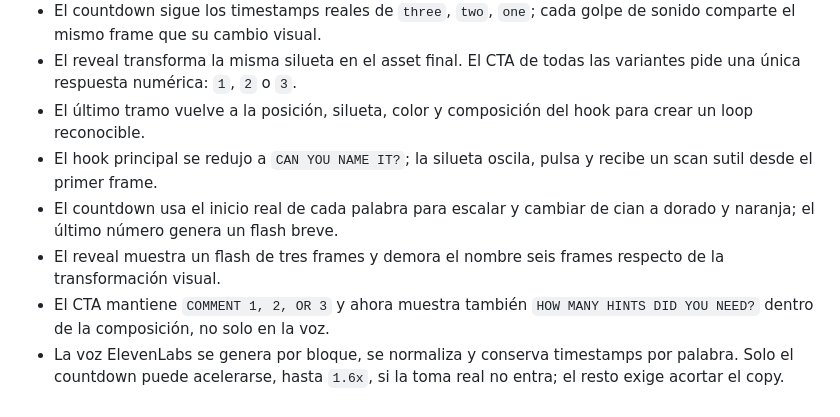
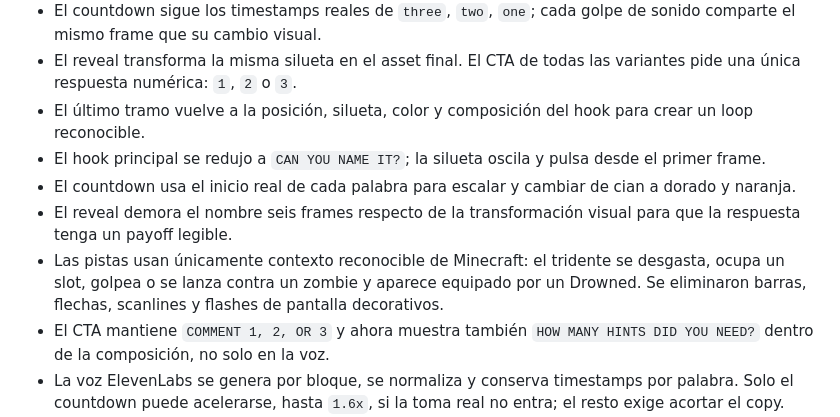
Before and after one commit to BrianGelhorn/WhatAmICraft, a Markdown page: docs/mystery-v2.md, the part around the change. GitHub-like rendering.

Commit message:
docs: define contextual mystery visual language

```diff
--- a/docs/mystery-v2.md
+++ b/docs/mystery-v2.md
@@ -9,9 +9,10 @@ Formato vertical 1080×1920 a 30 fps para Shorts, Reels y TikTok. El reto empiez
 - El countdown sigue los timestamps reales de `three`, `two`, `one`; cada golpe de sonido comparte el mismo frame que su cambio visual.
 - El reveal transforma la misma silueta en el asset final. El CTA de todas las variantes pide una única respuesta numérica: `1`, `2` o `3`.
 - El último tramo vuelve a la posición, silueta, color y composición del hook para crear un loop reconocible.
-- El hook principal se redujo a `CAN YOU NAME IT?`; la silueta oscila, pulsa y recibe un scan sutil desde el primer frame.
-- El countdown usa el inicio real de cada palabra para escalar y cambiar de cian a dorado y naranja; el último número genera un flash breve.
-- El reveal muestra un flash de tres frames y demora el nombre seis frames respecto de la transformación visual.
+- El hook principal se redujo a `CAN YOU NAME IT?`; la silueta oscila y pulsa desde el primer frame.
+- El countdown usa el inicio real de cada palabra para escalar y cambiar de cian a dorado y naranja.
+- El reveal demora el nombre seis frames respecto de la transformación visual para que la respuesta tenga un payoff legible.
+- Las pistas usan únicamente contexto reconocible de Minecraft: el tridente se desgasta, ocupa un slot, golpea o se lanza contra un zombie y aparece equipado por un Drowned. Se eliminaron barras, flechas, scanlines y flashes de pantalla decorativos.
 - El CTA mantiene `COMMENT 1, 2, OR 3` y ahora muestra también `HOW MANY HINTS DID YOU NEED?` dentro de la composición, no solo en la voz.
 - La voz ElevenLabs se genera por bloque, se normaliza y conserva timestamps por palabra. Solo el countdown puede acelerarse, hasta `1.6x`, si la toma real no entra; el resto exige acortar el copy.
 - Las voces se cachean por texto, voz y modelo, no por variante: las pistas compartidas no vuelven a consumir ElevenLabs cuando cambia únicamente el timeline.
```
